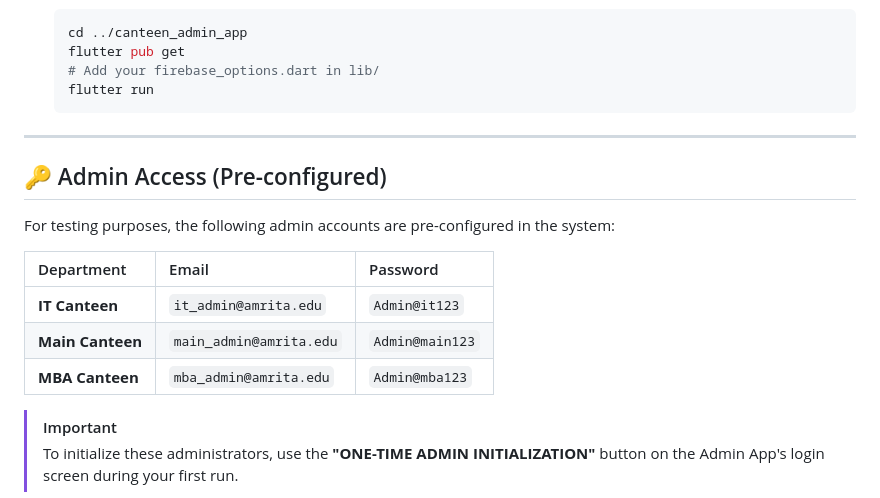
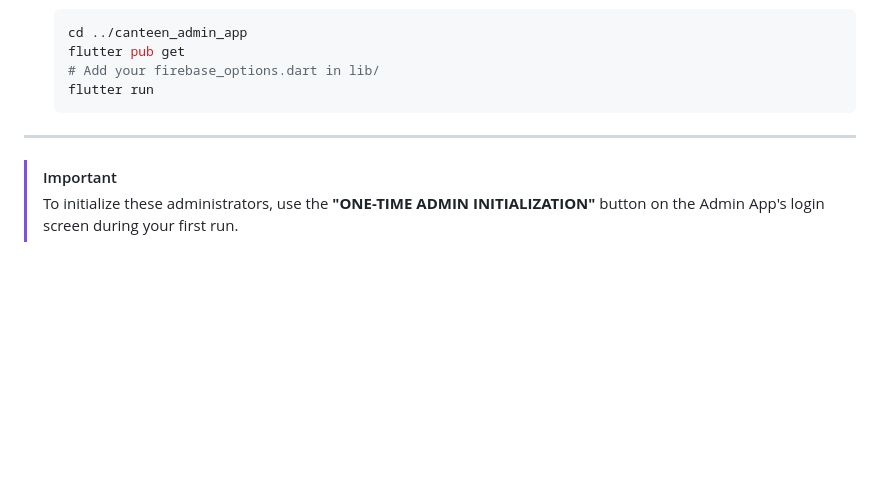
Before and after one commit to Gnanesh-12/flutter_Canteen_Management_App, a Markdown page: README.md, the part around the change. Rendered like a GitHub page; blank space fills up the shorter version.

```diff
--- a/README.md
+++ b/README.md
@@ -71,16 +71,6 @@ A real-time dashboard for canteen administrators to manage menus, track live ord
 
 ---
 
-## 🔑 Admin Access (Pre-configured)
-
-For testing purposes, the following admin accounts are pre-configured in the system:
-
-| Department | Email | Password |
-| :--- | :--- | :--- |
-| **IT Canteen** | `it_admin@amrita.edu` | `Admin@it123` |
-| **Main Canteen** | `main_admin@amrita.edu` | `Admin@main123` |
-| **MBA Canteen** | `mba_admin@amrita.edu` | `Admin@mba123` |
-
 > [!IMPORTANT]
 > To initialize these administrators, use the **"ONE-TIME ADMIN INITIALIZATION"** button on the Admin App's login screen during your first run.
 
```
